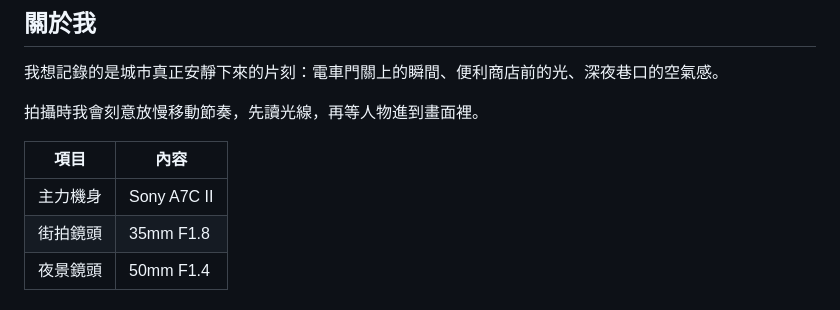
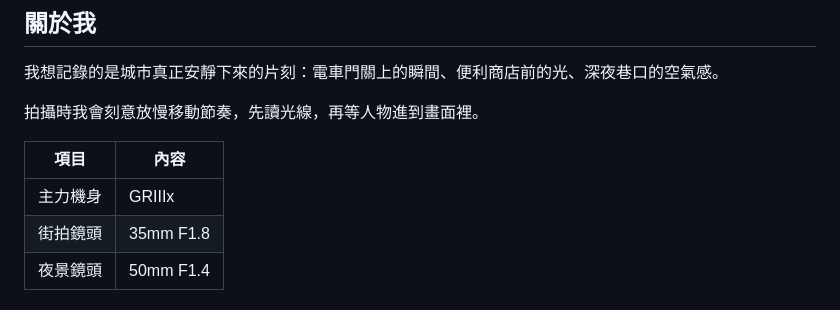
Before and after one commit to ffffff1125-cell/tokyo-street, a Markdown page: content.md, the part around the change. Rendered like a GitHub page.

```diff
--- a/content.md
+++ b/content.md
@@ -18,7 +18,7 @@ social:
 
 | 項目 | 內容 |
 | --- | --- |
-| 主力機身 | Sony A7C II |
+| 主力機身 | GRIIIx |
 | 街拍鏡頭 | 35mm F1.8 |
 | 夜景鏡頭 | 50mm F1.4 |
 
```
